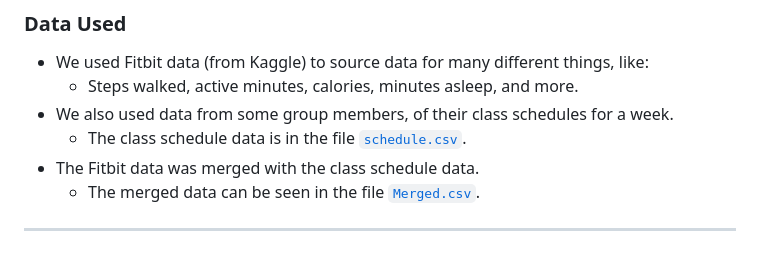
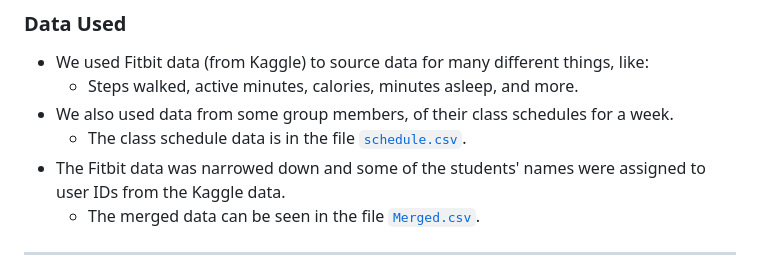
Before and after one commit to Pennswood/CMPSC442-final-project, a Markdown page: README.md, the part around the change. Drawn GitHub-style.

```diff
--- a/README.md
+++ b/README.md
@@ -61,7 +61,7 @@ This is a diagram of our system design implementation.
   - Steps walked, active minutes, calories, minutes asleep, and more.
 - We also used data from some group members, of their class schedules for a week.
   - The class schedule data is in the file [`schedule.csv`](schedule.csv).
-- The Fitbit data was merged with the class schedule data.
+- The Fitbit data was narrowed down and some of the students' names were assigned to user IDs from the Kaggle data.
   - The merged data can be seen in the file [`Merged.csv`](Merged.csv).
 
 ---
```
